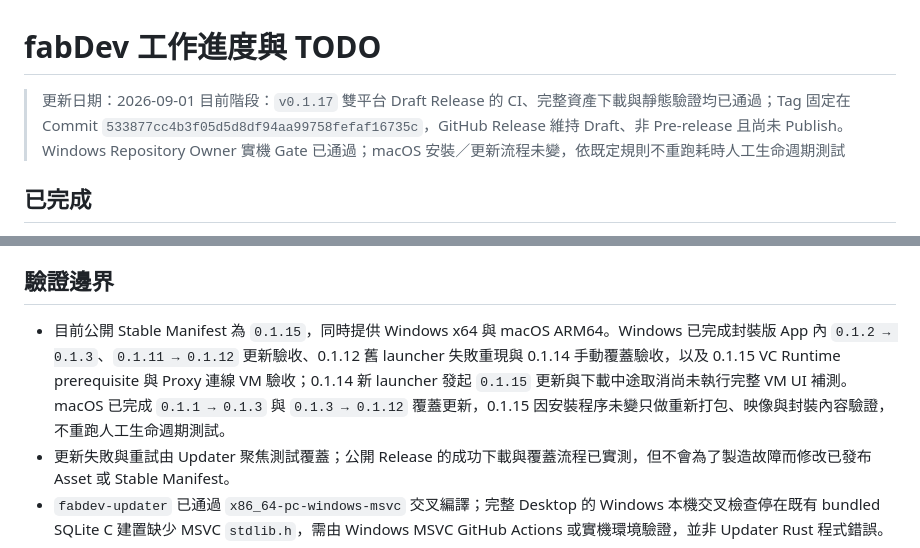
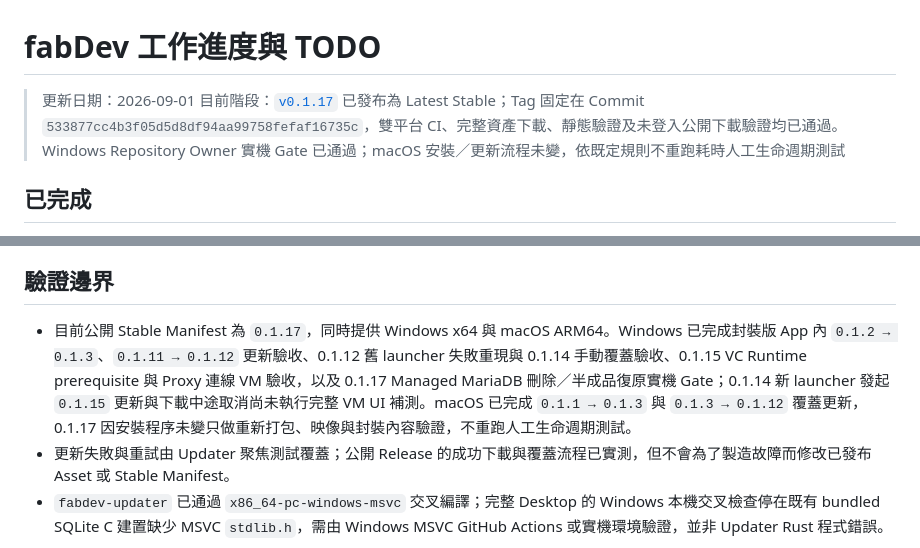
Before and after one commit to JimmyWon1028/fabdev, a Markdown page: docs/FABDEV_PROGRESS.md, 2 parts joined by grey strips. Drawn GitHub-style.

```diff
--- a/docs/FABDEV_PROGRESS.md
+++ b/docs/FABDEV_PROGRESS.md
@@ -1,7 +1,7 @@
 # fabDev 工作進度與 TODO
 
 > 更新日期：2026-09-01
-> 目前階段：`v0.1.17` 雙平台 Draft Release 的 CI、完整資產下載與靜態驗證均已通過；Tag 固定在 Commit `533877cc4b3f05d5d8df94aa99758fefaf16735c`，GitHub Release 維持 Draft、非 Pre-release 且尚未 Publish。Windows Repository Owner 實機 Gate 已通過；macOS 安裝／更新流程未變，依既定規則不重跑耗時人工生命週期測試
+> 目前階段：[`v0.1.17`](https://github.com/JimmyWon1028/fabdev/releases/tag/v0.1.17) 已發布為 Latest Stable；Tag 固定在 Commit `533877cc4b3f05d5d8df94aa99758fefaf16735c`，雙平台 CI、完整資產下載、靜態驗證及未登入公開下載驗證均已通過。Windows Repository Owner 實機 Gate 已通過；macOS 安裝／更新流程未變，依既定規則不重跑耗時人工生命週期測試
 
 ## 已完成
 
@@ -172,7 +172,7 @@
 
 ## 驗證邊界
 
-- 目前公開 Stable Manifest 為 `0.1.15`，同時提供 Windows x64 與 macOS ARM64。Windows 已完成封裝版 App 內 `0.1.2 → 0.1.3`、`0.1.11 → 0.1.12` 更新驗收、0.1.12 舊 launcher 失敗重現與 0.1.14 手動覆蓋驗收，以及 0.1.15 VC Runtime prerequisite 與 Proxy 連線 VM 驗收；0.1.14 新 launcher 發起 `0.1.15` 更新與下載中途取消尚未執行完整 VM UI 補測。macOS 已完成 `0.1.1 → 0.1.3` 與 `0.1.3 → 0.1.12` 覆蓋更新，0.1.15 因安裝程序未變只做重新打包、映像與封裝內容驗證，不重跑人工生命週期測試。
+- 目前公開 Stable Manifest 為 `0.1.17`，同時提供 Windows x64 與 macOS ARM64。Windows 已完成封裝版 App 內 `0.1.2 → 0.1.3`、`0.1.11 → 0.1.12` 更新驗收、0.1.12 舊 launcher 失敗重現與 0.1.14 手動覆蓋驗收、0.1.15 VC Runtime prerequisite 與 Proxy 連線 VM 驗收，以及 0.1.17 Managed MariaDB 刪除／半成品復原實機 Gate；0.1.14 新 launcher 發起 `0.1.15` 更新與下載中途取消尚未執行完整 VM UI 補測。macOS 已完成 `0.1.1 → 0.1.3` 與 `0.1.3 → 0.1.12` 覆蓋更新，0.1.17 因安裝程序未變只做重新打包、映像與封裝內容驗證，不重跑人工生命週期測試。
 - 更新失敗與重試由 Updater 聚焦測試覆蓋；公開 Release 的成功下載與覆蓋流程已實測，但不會為了製造故障而修改已發布 Asset 或 Stable Manifest。
 - `fabdev-updater` 已通過 `x86_64-pc-windows-msvc` 交叉編譯；完整 Desktop 的 Windows 本機交叉檢查停在既有 bundled SQLite C 建置缺少 MSVC `stdlib.h`，需由 Windows MSVC GitHub Actions 或實機環境驗證，並非 Updater Rust 程式錯誤。
 - `v0.1.0` 的首次 Site Home、App 選單 Quit 與舊 CA 清理三項阻擋問題，已由 `v0.1.1` Draft 在恢復至 fabDev 未安裝基線的 Mac 完成首次安裝、覆蓋更新與完整移除回歸。
```
Also changed, not shown: other parts of docs/FABDEV_PROGRESS.md (+1 -1 lines), docs/WINDOWS_0.1.13_TO_0.1.16_FIELD_NOTES.md (+4 -4 lines).
